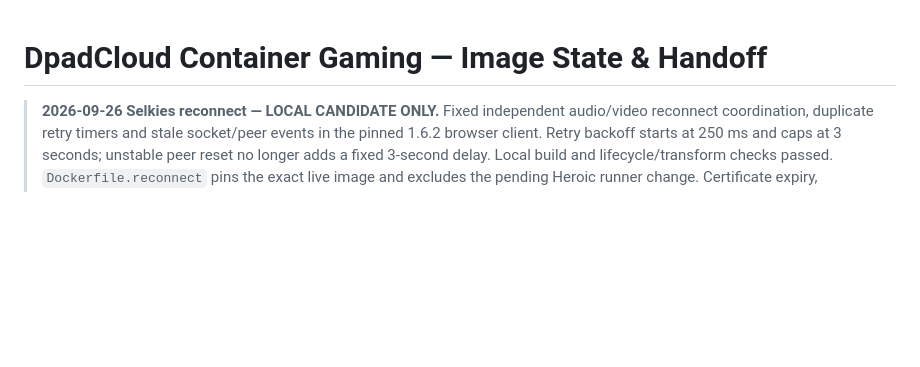
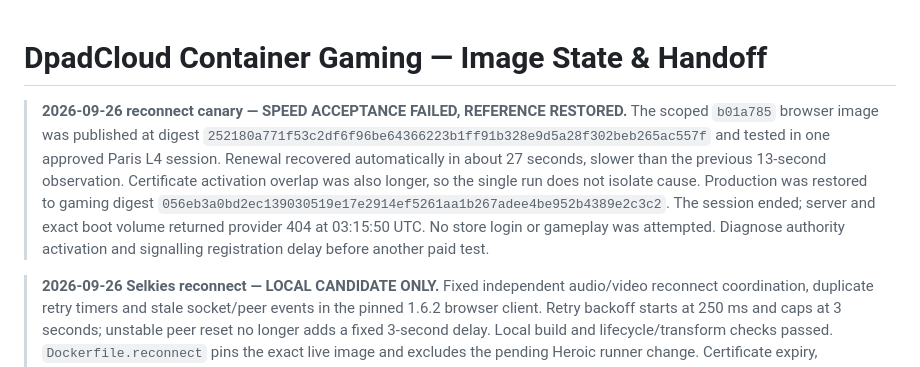
Before and after one commit to ForcesPT/container-gaming, a Markdown page: docs/PROJECT_STATE.md, the part around the change. Rendered like a GitHub page; blank space fills up the shorter version.

Commit message:
docs: record slower reconnect canary and restored image

```diff
--- a/docs/PROJECT_STATE.md
+++ b/docs/PROJECT_STATE.md
@@ -1,4 +1,15 @@
 # DpadCloud Container Gaming — Image State & Handoff
+
+> **2026-09-26 reconnect canary — SPEED ACCEPTANCE FAILED, REFERENCE RESTORED.**
+> The scoped `b01a785` browser image was published at digest
+> `252180a771f53c2df6f96be64366223b1ff91b328e9d5a28f302beb265ac557f` and tested
+> in one approved Paris L4 session. Renewal recovered automatically in about
+> 27 seconds, slower than the previous 13-second observation. Certificate
+> activation overlap was also longer, so the single run does not isolate cause.
+> Production was restored to gaming digest `056eb3a0bd2ec139030519e17e2914ef5261aa1b267adee4be952b4389e2c3c2`.
+> The session ended; server and exact boot volume returned provider 404 at
+> 03:15:50 UTC. No store login or gameplay was attempted. Diagnose authority
+> activation and signalling registration delay before another paid test.
 
 > **2026-09-26 Selkies reconnect — LOCAL CANDIDATE ONLY.** Fixed independent
 > audio/video reconnect coordination, duplicate retry timers and stale socket/peer
```
